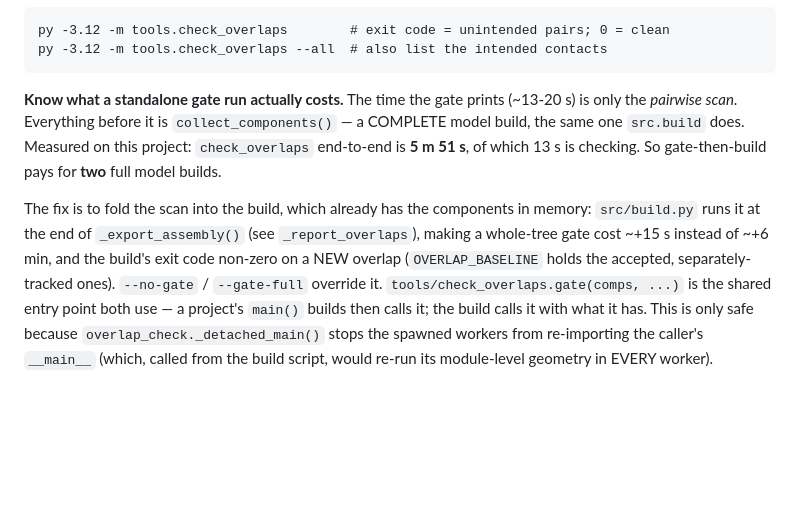
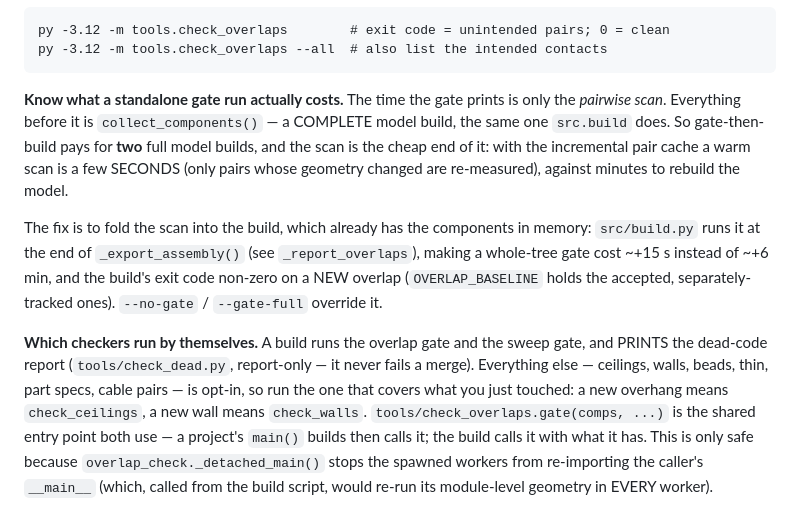
Before and after one commit to gustebeast/cadkit, a Markdown page: AGENTS.md, the part around the change. Rendered like a GitHub page; blank space fills up the shorter version.

Commit message:
AGENTS.md: the gate-cost figures predate the incremental pair cache
"check_overlaps end-to-end is 5 m 51 s, of which 13 s is checking" was measured
before the cache landed. A warm scan is now seconds -- only pairs whose geometry
changed are re-measured -- and the minutes are the model rebuild. The old text
pushed agents toward skipping the gate for the wrong reason.

Also states which checkers a build runs by itself (overlap, sweep, and the
report-only dead-code list) versus which are opt-in, which was only discoverable
by reading a consumer project's build.py.

Co-Authored-By: Claude Opus 5 <noreply@anthropic.com>

````diff
--- a/AGENTS.md
+++ b/AGENTS.md
@@ -195,17 +195,24 @@ py -3.12 -m tools.check_overlaps        # exit code = unintended pairs; 0 = clea
 py -3.12 -m tools.check_overlaps --all  # also list the intended contacts
 ```
 
-**Know what a standalone gate run actually costs.** The time the gate prints
-(~13-20 s) is only the *pairwise scan*. Everything before it is
-`collect_components()` — a COMPLETE model build, the same one `src.build` does.
-Measured on this project: `check_overlaps` end-to-end is **5 m 51 s**, of which
-13 s is checking. So gate-then-build pays for **two** full model builds.
+**Know what a standalone gate run actually costs.** The time the gate prints is
+only the *pairwise scan*. Everything before it is `collect_components()` — a
+COMPLETE model build, the same one `src.build` does. So gate-then-build pays for
+**two** full model builds, and the scan is the cheap end of it: with the
+incremental pair cache a warm scan is a few SECONDS (only pairs whose geometry
+changed are re-measured), against minutes to rebuild the model.
 
 The fix is to fold the scan into the build, which already has the components in
 memory: `src/build.py` runs it at the end of `_export_assembly()` (see
 `_report_overlaps`), making a whole-tree gate cost ~+15 s instead of ~+6 min, and
 the build's exit code non-zero on a NEW overlap (`OVERLAP_BASELINE` holds the
 accepted, separately-tracked ones). `--no-gate` / `--gate-full` override it.
+
+**Which checkers run by themselves.** A build runs the overlap gate and the sweep
+gate, and PRINTS the dead-code report (`tools/check_dead.py`, report-only — it
+never fails a merge). Everything else — ceilings, walls, beads, thin, part specs,
+cable pairs — is opt-in, so run the one that covers what you just touched: a new
+overhang means `check_ceilings`, a new wall means `check_walls`.
 `tools/check_overlaps.gate(comps, ...)` is the shared entry point both use — a
 project's `main()` builds then calls it; the build calls it with what it has.
 This is only safe because `overlap_check._detached_main()` stops the spawned
````
